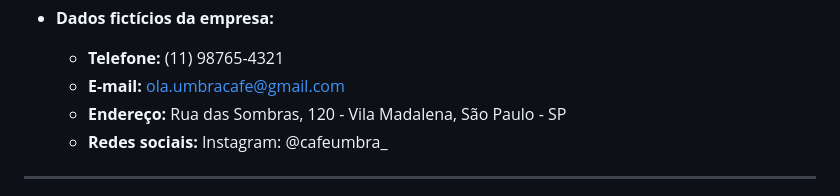
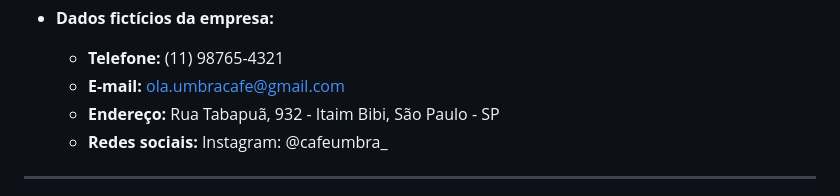
Before and after one commit to EtecVAV-2C1-Juson/cafe-umbra, a Markdown page: planejamento/planejamento.md, the part around the change. Rendered like a GitHub page.

Commit message:
Atualizando o Endereço da Cafeteria

```diff
--- a/planejamento/planejamento.md
+++ b/planejamento/planejamento.md
@@ -54,7 +54,7 @@ O site será pensado e estruturado primeiro para celulares e depois adaptado par
 * **Dados fictícios da empresa:**
   * **Telefone:** (11) 98765-4321
   * **E-mail:** ola.umbracafe@gmail.com
-  * **Endereço:** Rua das Sombras, 120 - Vila Madalena, São Paulo - SP
+  * **Endereço:** Rua Tabapuã, 932 - Itaim Bibi, São Paulo - SP
   * **Redes sociais:** Instagram: @cafeumbra_
 
 ---
```
